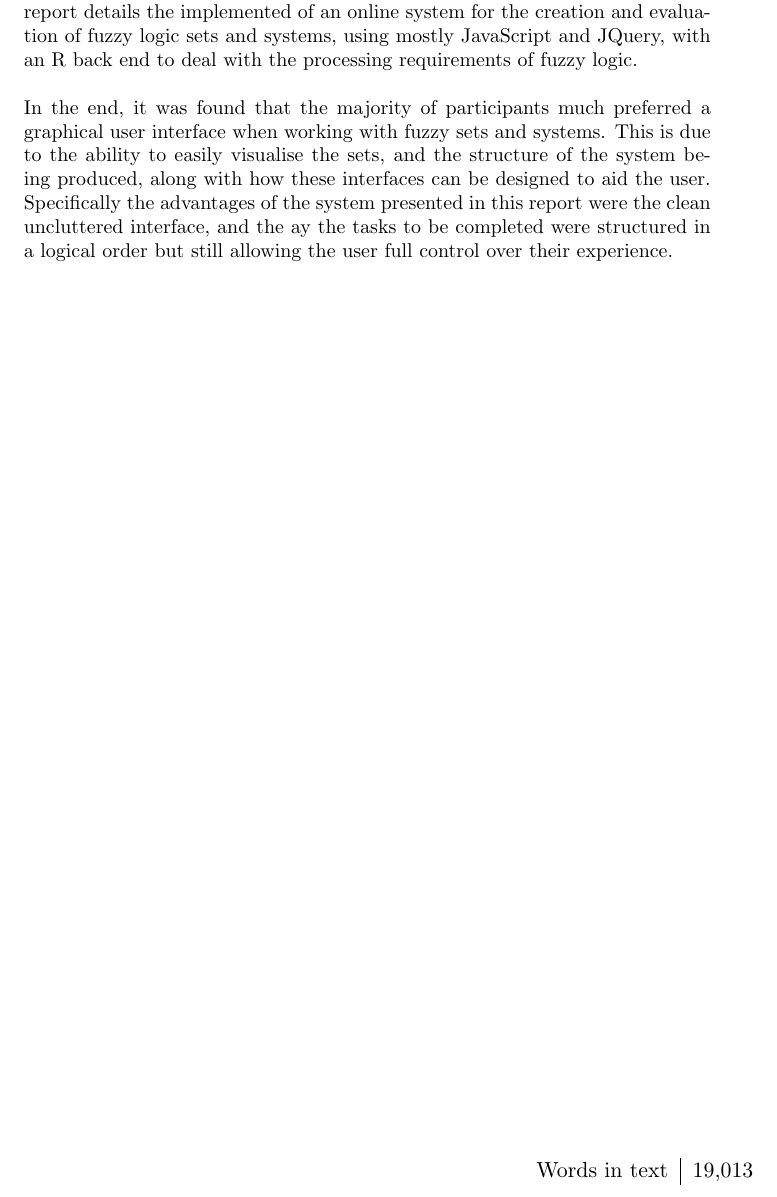
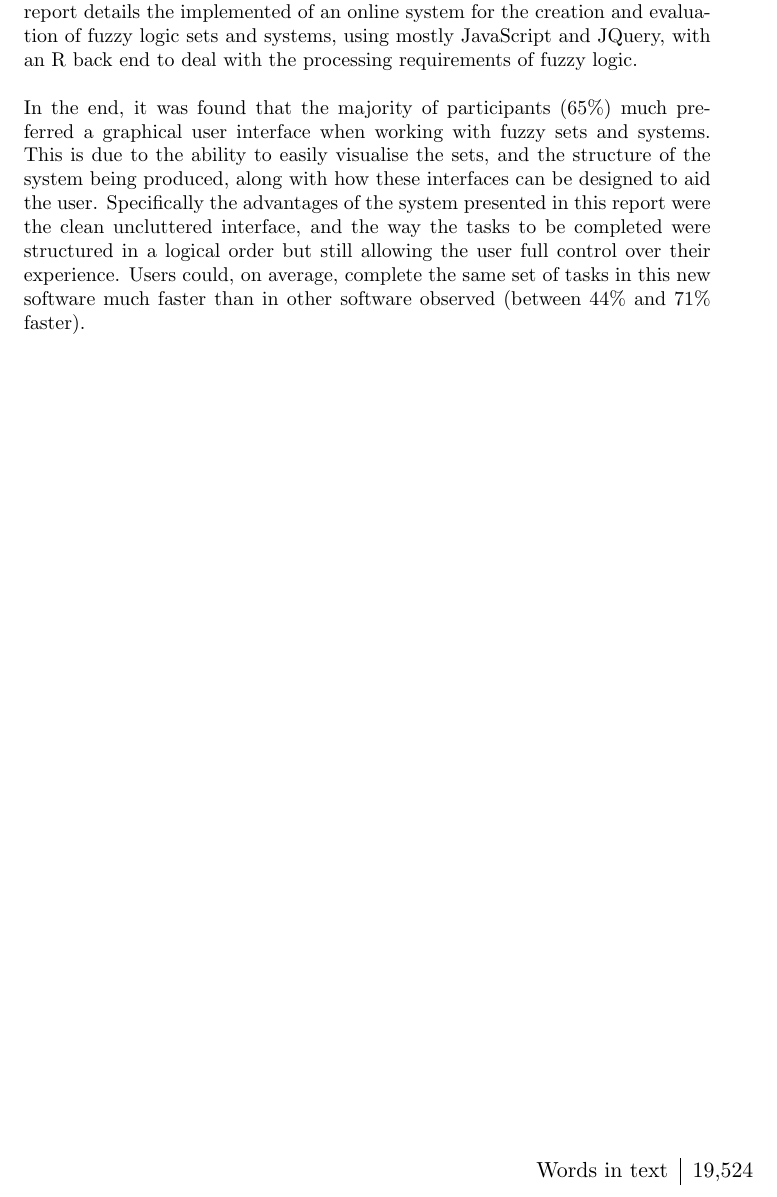
Before and after one commit to nargarawr/ids-github, a LaTeX thesis (Documentation/dissertation-cxk01u.tex): part of page 3 of 63, cut so that both start at the same text. Compiled offline with pdfLaTeX.

Commit message:
It's done!

```diff
--- a/Documentation/dissertation-cxk01u.tex
+++ b/Documentation/dissertation-cxk01u.tex
@@ -124,14 +124,14 @@
 \begin{abstract}
 This project was both a practical implementation of an online fuzzy logic software system, and a research piece into the optimal design of a fuzzy logic system, and how fuzzy logic can be best introduced to novices of the field. This report details the implemented of an online system for the creation and evaluation of fuzzy logic sets and systems, using mostly JavaScript and JQuery, with an R back end to deal with the processing requirements of fuzzy logic.\ \\
 \ \\
-In the end, it was found that the majority of participants much preferred a graphical user interface when working with fuzzy sets and systems. This is due to the ability to easily visualise the sets, and the structure of the system being produced, along with how these interfaces can be designed to aid the user. Specifically the advantages of the system presented in this report were the clean uncluttered interface, and the ay the tasks to be completed were structured in a logical order but still allowing the user full control over their experience.
+In the end, it was found that the majority of participants (65\%) much preferred a graphical user interface when working with fuzzy sets and systems. This is due to the ability to easily visualise the sets, and the structure of the system being produced, along with how these interfaces can be designed to aid the user. Specifically the advantages of the system presented in this report were the clean uncluttered interface, and the way the tasks to be completed were structured in a logical order but still allowing the user full control over their experience. Users could, on average, complete the same set of tasks in this new software much faster than in other software observed (between 44\% and 71\% faster).
 \end{abstract}
 
 \null
 \vfill
 \begin{flushright}
 	\begin{tabular}{r|l}
-		Words in text	& 19,013 \\
+		Words in text	& 19,524 \\
 	\end{tabular}
 	\ \\
 	\ \\
```
Also changed, not shown: Documentation/dissertation-cxk01u.pdf, 1 other file.
